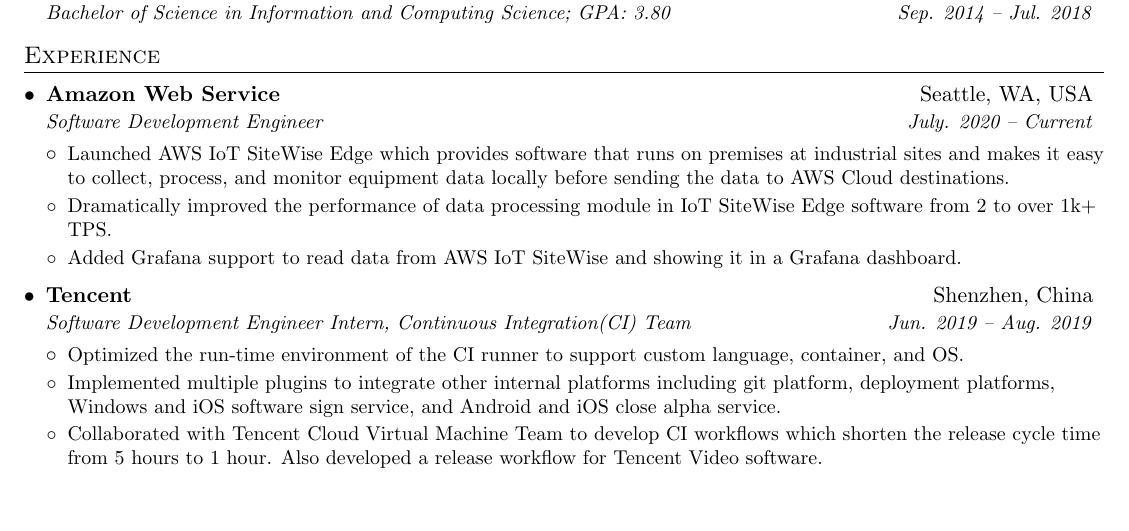
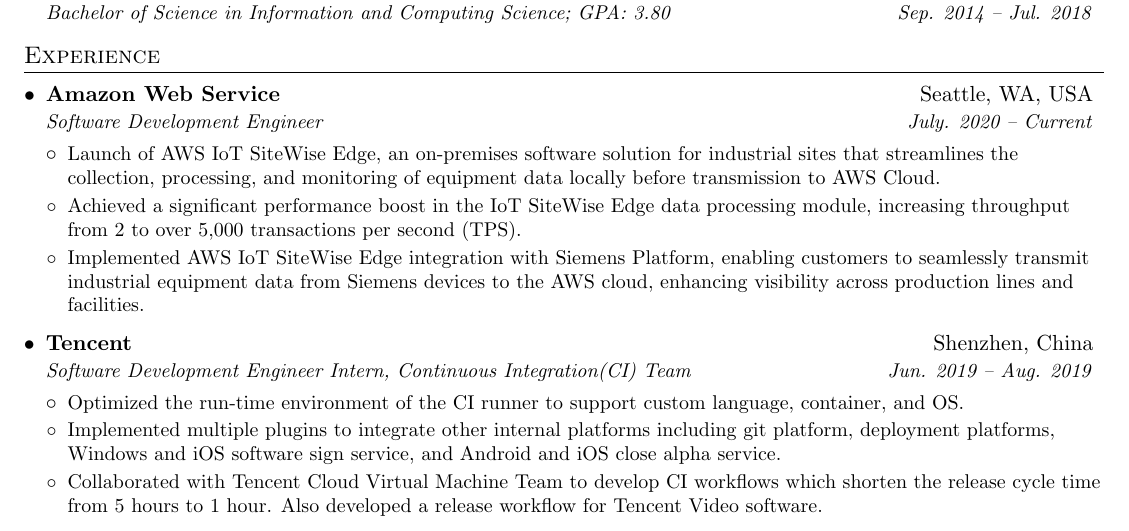
Before and after one commit to macrovve/resume, a LaTeX CV (resume.tex): part of the page, cut so that both start at the same text, the shorter picture padded with empty space. Compiled offline with pdfLaTeX.

Commit message:
Add Siemens project to the resume

```diff
--- a/resume.tex
+++ b/resume.tex
@@ -132,11 +132,11 @@
       {Software Development Engineer}{July. 2020 -- Current}
       \entryListStart
         \generalEntry
-          {Launched AWS IoT SiteWise Edge which provides software that runs on premises at industrial sites and makes it easy to collect, process, and monitor equipment data locally before sending the data to AWS Cloud destinations.}
+          {Launch of AWS IoT SiteWise Edge, an on-premises software solution for industrial sites that streamlines the collection, processing, and monitoring of equipment data locally before transmission to AWS Cloud.}
         \generalEntry
-          {Dramatically improved the performance of data processing module in IoT SiteWise Edge software from 2 to over 1k+ TPS.}
+          {Achieved a significant performance boost in the IoT SiteWise Edge data processing module, increasing throughput from 2 to over 5,000 transactions per second (TPS).}
         \generalEntry
-          {Added Grafana support to read data from AWS IoT SiteWise and showing it in a Grafana dashboard.}
+          {Implemented AWS IoT SiteWise Edge integration with Siemens Platform, enabling customers to seamlessly transmit industrial equipment data from Siemens devices to the AWS cloud, enhancing visibility across production lines and facilities.}
       \entryListEnd
     \eventWithDetail
     % good
```
Also changed, not shown: resume.pdf.
